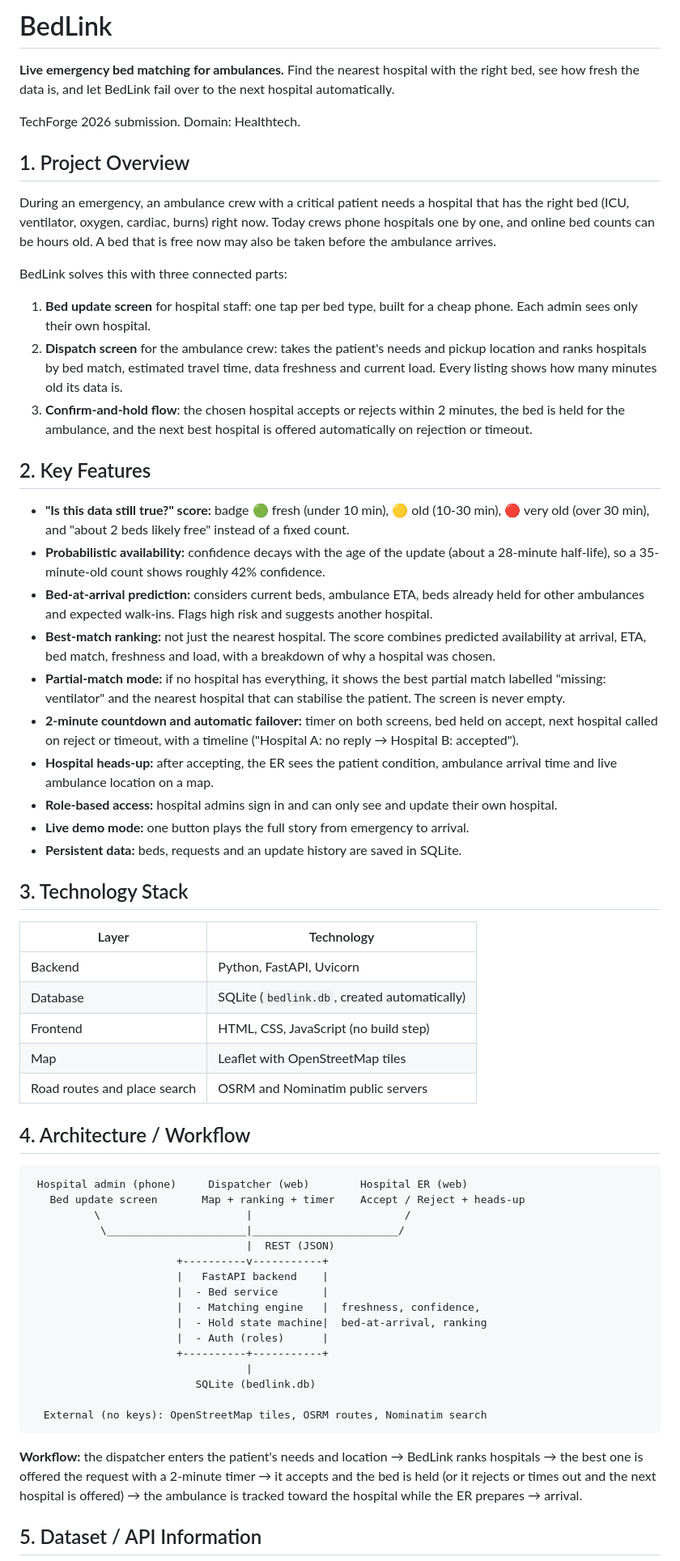
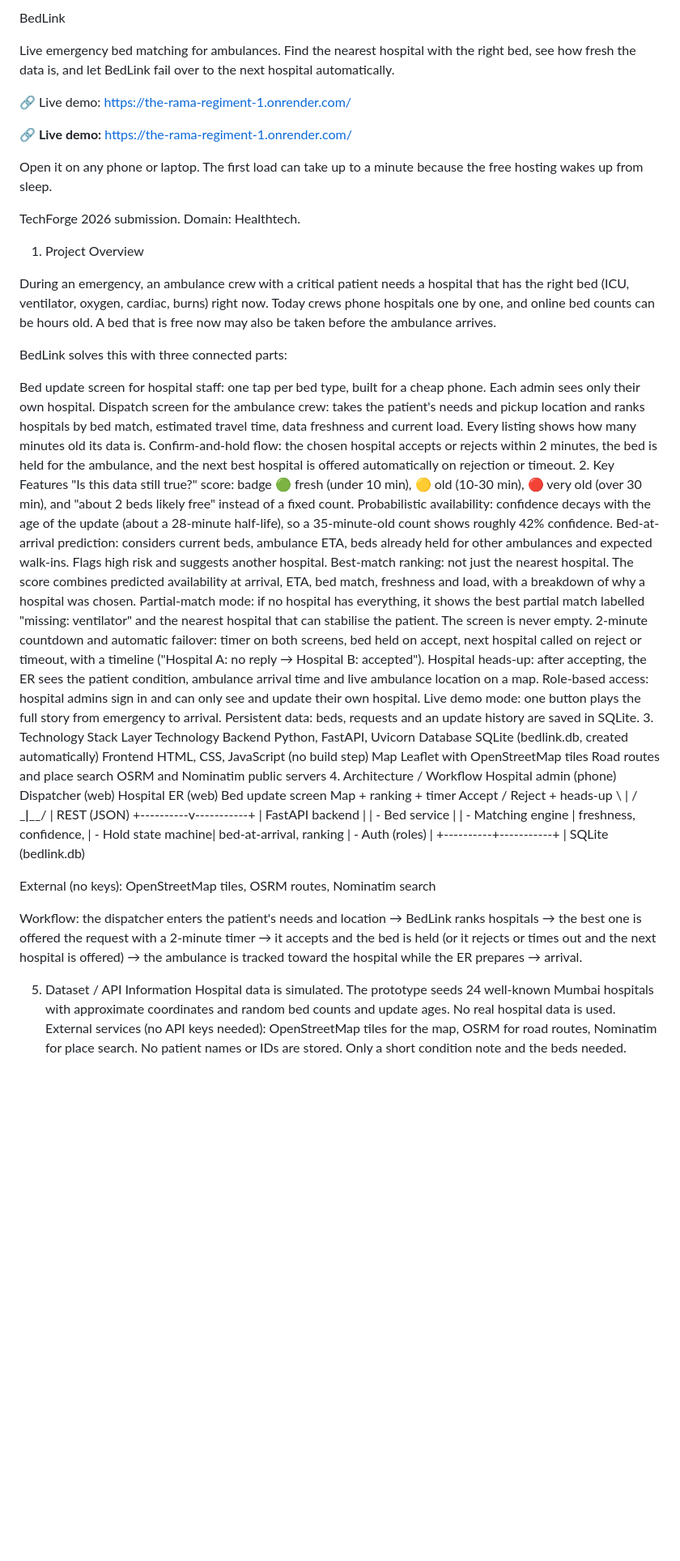
Before and after one commit to shrejalmishra99-lab/The-Rama-Regiment, a Markdown page: README.md, the part around one of its changes. Shown at 81% size. Drawn GitHub-style; blank space fills up the shorter version.

````diff
--- a/README.md
+++ b/README.md
@@ -1,45 +1,43 @@
-# BedLink
+BedLink
 
-**Live emergency bed matching for ambulances.** Find the nearest hospital with the right bed, see how fresh the data is, and let BedLink fail over to the next hospital automatically.
+Live emergency bed matching for ambulances. Find the nearest hospital with the right bed, see how fresh the data is, and let BedLink fail over to the next hospital automatically.
+
+🔗 Live demo: https://the-rama-regiment-1.onrender.com/
+
+**🔗 Live demo:** https://the-rama-regiment-1.onrender.com/
+
+Open it on any phone or laptop. The first load can take up to a minute because the free hosting wakes up from sleep.
 
 TechForge 2026 submission. Domain: Healthtech.
 
-## 1. Project Overview
+1. Project Overview
 
 During an emergency, an ambulance crew with a critical patient needs a hospital that has the right bed (ICU, ventilator, oxygen, cardiac, burns) right now. Today crews phone hospitals one by one, and online bed counts can be hours old. A bed that is free now may also be taken before the ambulance arrives.
 
 BedLink solves this with three connected parts:
 
-1. **Bed update screen** for hospital staff: one tap per bed type, built for a cheap phone. Each admin sees only their own hospital.
-2. **Dispatch screen** for the ambulance crew: takes the patient's needs and pickup location and ranks hospitals by bed match, estimated travel time, data freshness and current load. Every listing shows how many minutes old its data is.
-3. **Confirm-and-hold flow**: the chosen hospital accepts or rejects within 2 minutes, the bed is held for the ambulance, and the next best hospital is offered automatically on rejection or timeout.
-
-## 2. Key Features
-
-- **"Is this data still true?" score:** badge 🟢 fresh (under 10 min), 🟡 old (10-30 min), 🔴 very old (over 30 min), and "about 2 beds likely free" instead of a fixed count.
-- **Probabilistic availability:** confidence decays with the age of the update (about a 28-minute half-life), so a 35-minute-old count shows roughly 42% confidence.
-- **Bed-at-arrival prediction:** considers current beds, ambulance ETA, beds already held for other ambulances and expected walk-ins. Flags high risk and suggests another hospital.
-- **Best-match ranking:** not just the nearest hospital. The score combines predicted availability at arrival, ETA, bed match, freshness and load, with a breakdown of why a hospital was chosen.
-- **Partial-match mode:** if no hospital has everything, it shows the best partial match labelled "missing: ventilator" and the nearest hospital that can stabilise the patient. The screen is never empty.
-- **2-minute countdown and automatic failover:** timer on both screens, bed held on accept, next hospital called on reject or timeout, with a timeline ("Hospital A: no reply → Hospital B: accepted").
-- **Hospital heads-up:** after accepting, the ER sees the patient condition, ambulance arrival time and live ambulance location on a map.
-- **Role-based access:** hospital admins sign in and can only see and update their own hospital.
-- **Live demo mode:** one button plays the full story from emergency to arrival.
-- **Persistent data:** beds, requests and an update history are saved in SQLite.
-
-## 3. Technology Stack
-
-| Layer | Technology |
-|---|---|
-| Backend | Python, FastAPI, Uvicorn |
-| Database | SQLite (`bedlink.db`, created automatically) |
-| Frontend | HTML, CSS, JavaScript (no build step) |
-| Map | Leaflet with OpenStreetMap tiles |
-| Road routes and place search | OSRM and Nominatim public servers |
-
-## 4. Architecture / Workflow
-
-```
+Bed update screen for hospital staff: one tap per bed type, built for a cheap phone. Each admin sees only their own hospital.
+Dispatch screen for the ambulance crew: takes the patient's needs and pickup location and ranks hospitals by bed match, estimated travel time, data freshness and current load. Every listing shows how many minutes old its data is.
+Confirm-and-hold flow: the chosen hospital accepts or rejects within 2 minutes, the bed is held for the ambulance, and the next best hospital is offered automatically on rejection or timeout.
+2. Key Features
+"Is this data still true?" score: badge 🟢 fresh (under 10 min), 🟡 old (10-30 min), 🔴 very old (over 30 min), and "about 2 beds likely free" instead of a fixed count.
+Probabilistic availability: confidence decays with the age of the update (about a 28-minute half-life), so a 35-minute-old count shows roughly 42% confidence.
+Bed-at-arrival prediction: considers current beds, ambulance ETA, beds already held for other ambulances and expected walk-ins. Flags high risk and suggests another hospital.
+Best-match ranking: not just the nearest hospital. The score combines predicted availability at arrival, ETA, bed match, freshness and load, with a breakdown of why a hospital was chosen.
+Partial-match mode: if no hospital has everything, it shows the best partial match labelled "missing: ventilator" and the nearest hospital that can stabilise the patient. The screen is never empty.
+2-minute countdown and automatic failover: timer on both screens, bed held on accept, next hospital called on reject or timeout, with a timeline ("Hospital A: no reply → Hospital B: accepted").
+Hospital heads-up: after accepting, the ER sees the patient condition, ambulance arrival time and live ambulance location on a map.
+Role-based access: hospital admins sign in and can only see and update their own hospital.
+Live demo mode: one button plays the full story from emergency to arrival.
+Persistent data: beds, requests and an update history are saved in SQLite.
+3. Technology Stack
+Layer	Technology
+Backend	Python, FastAPI, Uvicorn
+Database	SQLite (bedlink.db, created automatically)
+Frontend	HTML, CSS, JavaScript (no build step)
+Map	Leaflet with OpenStreetMap tiles
+Road routes and place search	OSRM and Nominatim public servers
+4. Architecture / Workflow
  Hospital admin (phone)     Dispatcher (web)        Hospital ER (web)
    Bed update screen       Map + ranking + timer    Accept / Reject + heads-up
           \                       |                        /
@@ -56,9 +54,11 @@ BedLink solves this with three connected parts:
                           SQLite (bedlink.db)
 
   External (no keys): OpenStreetMap tiles, OSRM routes, Nominatim search
-```
 
-**Workflow:** the dispatcher enters the patient's needs and location → BedLink ranks hospitals → the best one is offered the request with a 2-minute timer → it accepts and the bed is held (or it rejects or times out and the next hospital is offered) → the ambulance is tracked toward the hospital while the ER prepares → arrival.
+Workflow: the dispatcher enters the patient's needs and location → BedLink ranks hospitals → the best one is offered the request with a 2-minute timer → it accepts and the bed is held (or it rejects or times out and the next hospital is offered) → the ambulance is tracked toward the hospital while the ER prepares → arrival.
 
-## 5. Dataset / API Information
+5. Dataset / API Information
+Hospital data is simulated. The prototype seeds 24 well-known Mumbai hospitals with approximate coordinates and random bed counts and update ages. No real hospital data is used.
+External services (no API keys needed): OpenStreetMap tiles for the map, OSRM for road routes, Nominatim for place search.
+No patient names or IDs are stored. Only a short condition note and the beds needed.
 
````
Also changed, not shown: other parts of README.md (+57 -56 lines).
